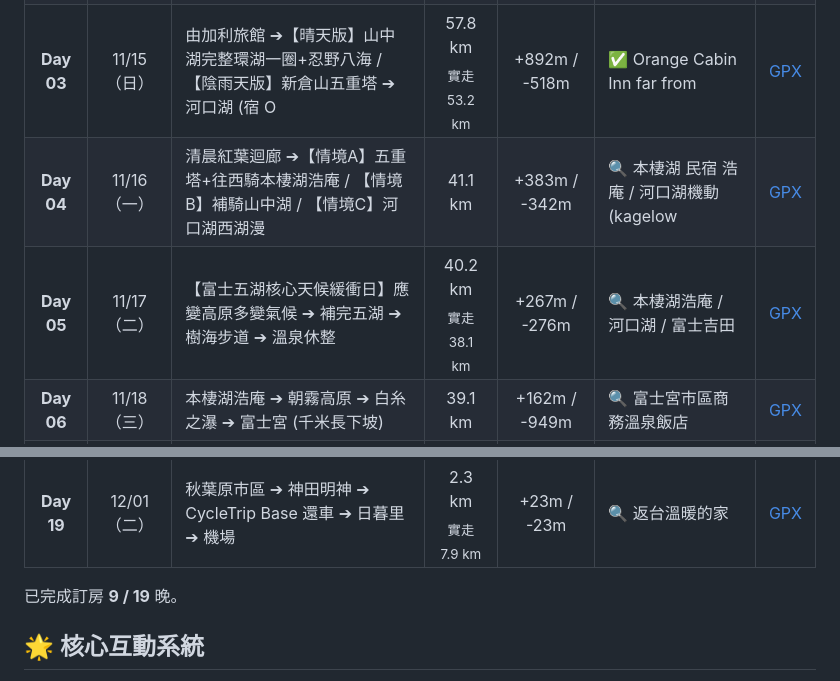
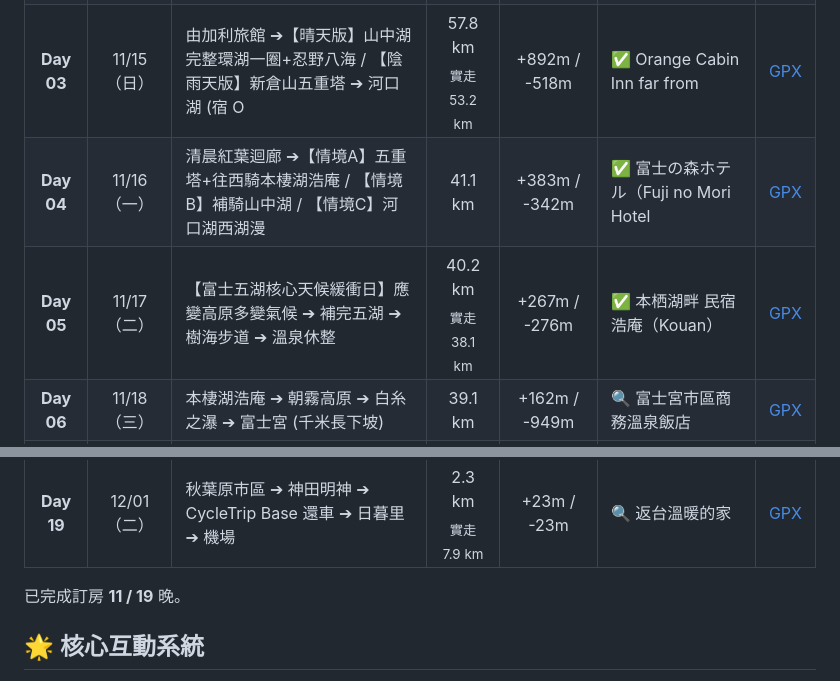
Before and after one commit to ymeroom/riding.braintaiwan.com, a Markdown page: README.md, 2 parts joined by grey strips. GitHub-like rendering.

Commit message:
chore(readme): 重生 README（合併 #8/#9 後）
Co-Authored-By: Claude Sonnet 5 <noreply@anthropic.com>
Claude-Session: https://claude.ai/code/session_01HQL49c7FieFemNnNiLL7i9

```diff
--- a/README.md
+++ b/README.md
@@ -21,8 +21,8 @@
 | **Day 01** | 11/13（五） | 秋葉原 ➔ 銀座/品川 ➔ 國道15號(第一京濱) ➔ 六鄉橋 ➔ 多摩川自行車道 ➔ 府中 (50.4 | 73.7 km<br><sub>實走 81.5 km</sub> | +238m / -50m | ✅ Mt. Takao Base Camp | [GPX](day1_track.gpx) |
 | **Day 02** | 11/14（六） | 高尾山口 ➔ 甲州街道(國道20) ➔ 大垂水峠(392m) ➔ 千木良 ➔ 相模湖 ➔ 日本三奇橋(猿 | 53.7 km<br><sub>實走 60.4 km</sub> | +769m / -482m | ✅ ビジネス旅館 由加利 (Yukari Ryokan) | [GPX](day2_track.gpx) |
 | **Day 03** | 11/15（日） | 由加利旅館 ➔【晴天版】山中湖完整環湖一圈+忍野八海 / 【陰雨天版】新倉山五重塔 ➔ 河口湖 (宿 O | 57.8 km<br><sub>實走 53.2 km</sub> | +892m / -518m | ✅ Orange Cabin Inn far from  | [GPX](day3_track.gpx) |
-| **Day 04** | 11/16（一） | 清晨紅葉迴廊 ➔【情境A】五重塔+往西騎本棲湖浩庵 / 【情境B】補騎山中湖 / 【情境C】河口湖西湖漫 | 41.1 km | +383m / -342m | 🔍 本棲湖 民宿 浩庵 / 河口湖機動 (kagelow | [GPX](day4_track.gpx) |
-| **Day 05** | 11/17（二） | 【富士五湖核心天候緩衝日】應變高原多變氣候 ➔ 補完五湖 ➔ 樹海步道 ➔ 溫泉休整 | 40.2 km<br><sub>實走 38.1 km</sub> | +267m / -276m | 🔍 本棲湖浩庵 / 河口湖 / 富士吉田 | [GPX](day5_track.gpx) |
+| **Day 04** | 11/16（一） | 清晨紅葉迴廊 ➔【情境A】五重塔+往西騎本棲湖浩庵 / 【情境B】補騎山中湖 / 【情境C】河口湖西湖漫 | 41.1 km | +383m / -342m | ✅ 富士の森ホテル（Fuji no Mori Hotel | [GPX](day4_track.gpx) |
+| **Day 05** | 11/17（二） | 【富士五湖核心天候緩衝日】應變高原多變氣候 ➔ 補完五湖 ➔ 樹海步道 ➔ 溫泉休整 | 40.2 km<br><sub>實走 38.1 km</sub> | +267m / -276m | ✅ 本栖湖畔 民宿 浩庵（Kouan） | [GPX](day5_track.gpx) |
 | **Day 06** | 11/18（三） | 本棲湖浩庵 ➔ 朝霧高原 ➔ 白糸之瀑 ➔ 富士宮 (千米長下坡) | 39.1 km | +162m / -949m | 🔍 富士宮市區商務溫泉飯店 | [GPX](day6_track.gpx) |
 | **Day 07** | 11/19（四） | 富士宮 ➔ 潤井川CR ➔ 田子の浦港 ➔ 駿河灣千本松原海堤 ➔ 三島 | 44.4 km<br><sub>實走 41.3 km</sub> | +67m / -161m | 🔍 三島市區飯店 | [GPX](day7_track.gpx) |
 | **Day 08** | 11/20（五） | 三島 ➔ 狩野川自行車道 ➔ 修善寺溫泉水口 (提早避開三連休) | 21.9 km | +116m / -37m | ✅ Onsen Yado Mizuguchi (温泉宿  | [GPX](day8_track.gpx) |
@@ -38,7 +38,7 @@
 | **Day 18** | 11/30（一） | 淺草 ➔ 東大本鄉銀杏 ➔ 皇居 ➔ 明治神宮外苑銀杏大道 ➔ 秋葉原 | 24.8 km | +48m / -48m | 🔍 秋葉原 / 上野飯店 | [GPX](day18_track.gpx) |
 | **Day 19** | 12/01（二） | 秋葉原市區 ➔ 神田明神 ➔ CycleTrip Base 還車 ➔ 日暮里 ➔ 機場 | 2.3 km<br><sub>實走 7.9 km</sub> | +23m / -23m | 🔍 返台溫暖的家 | [GPX](day19_track.gpx) |
 
-已完成訂房 **9 / 19** 晚。
+已完成訂房 **11 / 19** 晚。
 
 ## 🌟 核心互動系統
 
```
